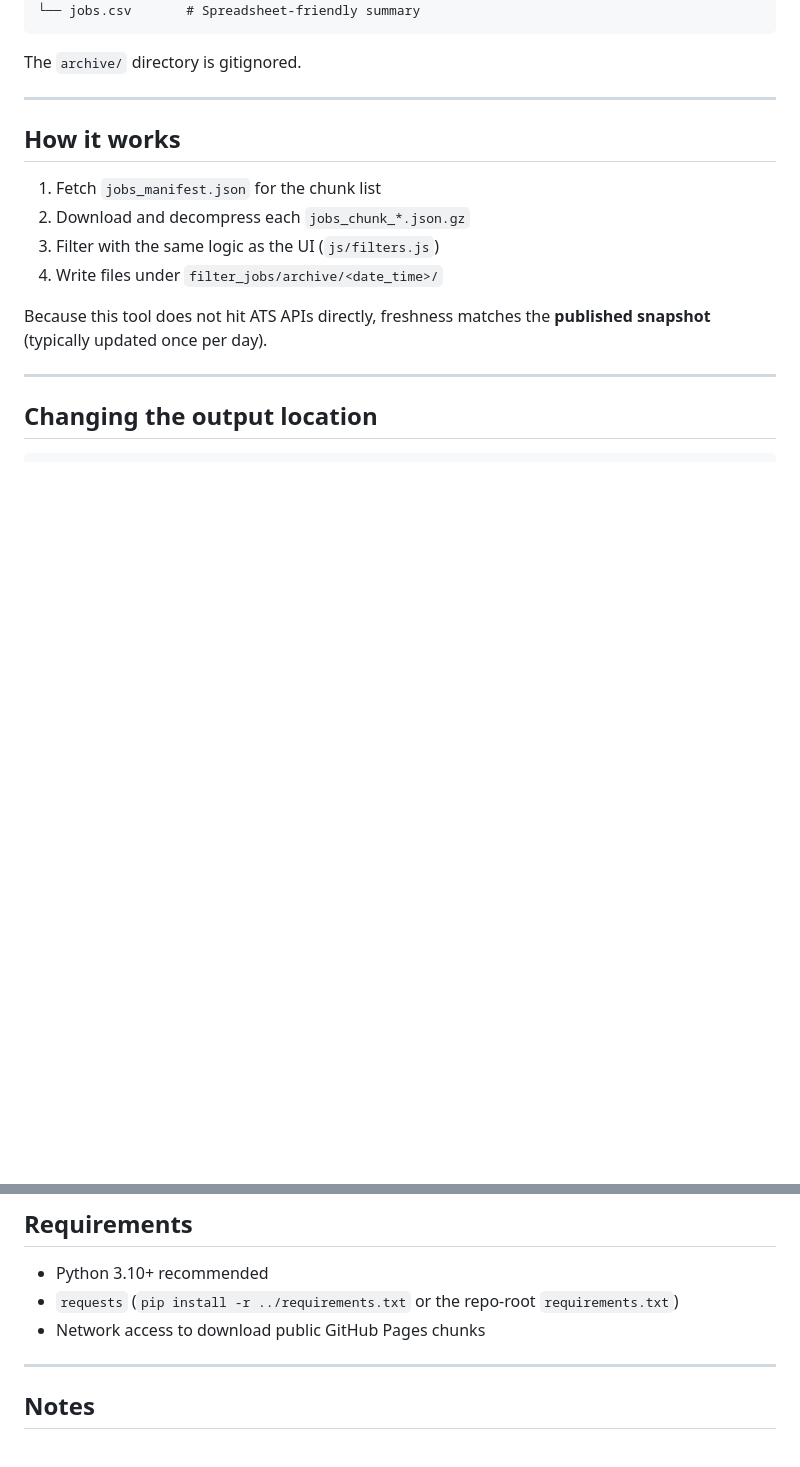
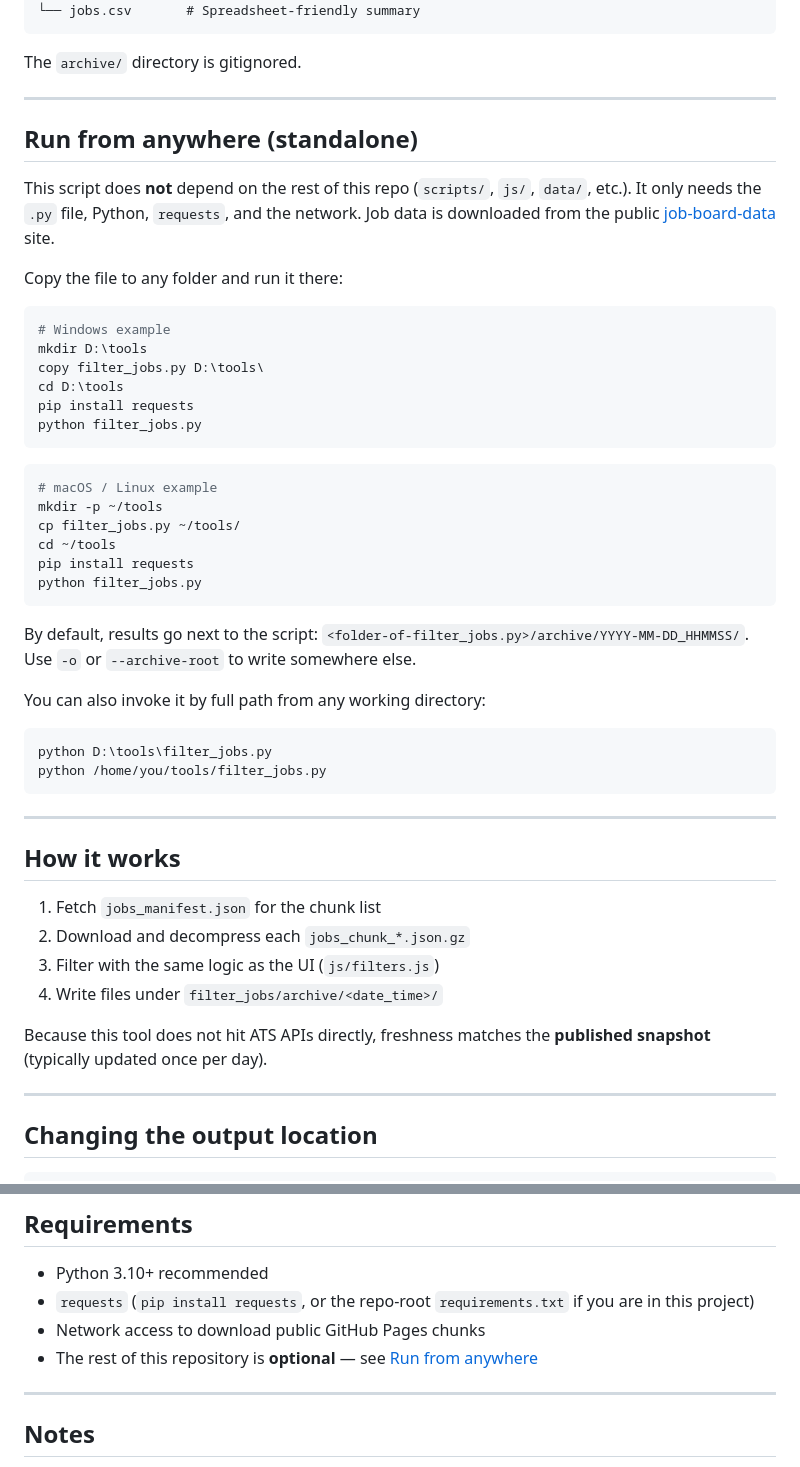
Before and after one commit to infinitelife102/job-board-aggregator, a Markdown page: filter_jobs/README.md, 2 parts joined by grey strips. Drawn GitHub-style; blank space fills up the shorter version.

````diff
--- a/filter_jobs/README.md
+++ b/filter_jobs/README.md
@@ -37,6 +37,41 @@ filter_jobs/archive/YYYY-MM-DD_HHMMSS/
 ```
 
 The `archive/` directory is gitignored.
+
+---
+
+## Run from anywhere (standalone)
+
+This script does **not** depend on the rest of this repo (`scripts/`, `js/`, `data/`, etc.). It only needs the `.py` file, Python, `requests`, and the network. Job data is downloaded from the public [job-board-data](https://feashliaa.github.io/job-board-data/) site.
+
+Copy the file to any folder and run it there:
+
+```bash
+# Windows example
+mkdir D:\tools
+copy filter_jobs.py D:\tools\
+cd D:\tools
+pip install requests
+python filter_jobs.py
+```
+
+```bash
+# macOS / Linux example
+mkdir -p ~/tools
+cp filter_jobs.py ~/tools/
+cd ~/tools
+pip install requests
+python filter_jobs.py
+```
+
+By default, results go next to the script: `<folder-of-filter_jobs.py>/archive/YYYY-MM-DD_HHMMSS/`. Use `-o` or `--archive-root` to write somewhere else.
+
+You can also invoke it by full path from any working directory:
+
+```bash
+python D:\tools\filter_jobs.py
+python /home/you/tools/filter_jobs.py
+```
 
 ---
 
@@ -215,8 +250,9 @@ python filter_jobs.py --no-remote-only --include-recruiters --posted 3
 ## Requirements
 
 - Python 3.10+ recommended
-- `requests` (`pip install -r ../requirements.txt` or the repo-root `requirements.txt`)
+- `requests` (`pip install requests`, or the repo-root `requirements.txt` if you are in this project)
 - Network access to download public GitHub Pages chunks
+- The rest of this repository is **optional** — see [Run from anywhere](#run-from-anywhere-standalone)
 
 ---
 
````
Also changed, not shown: README.md (+43 -0 lines).
